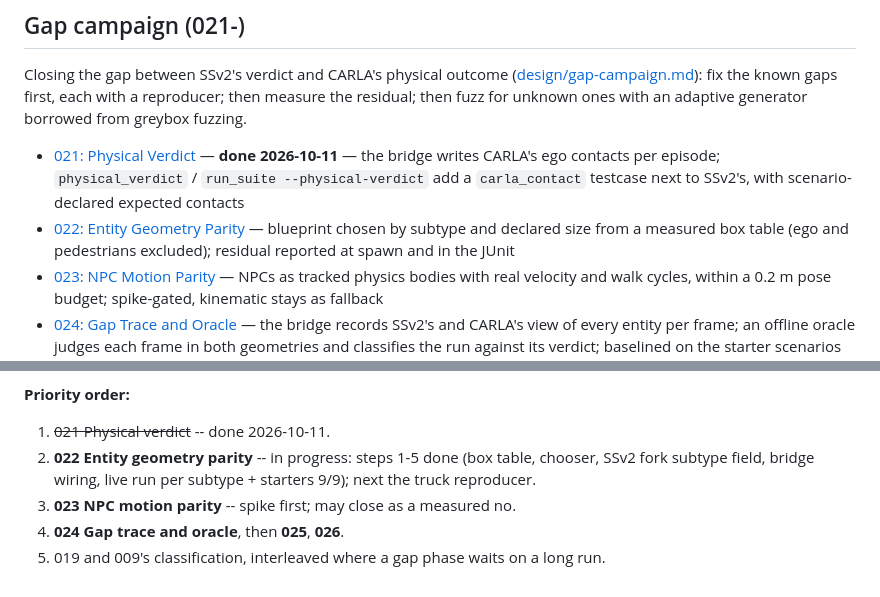
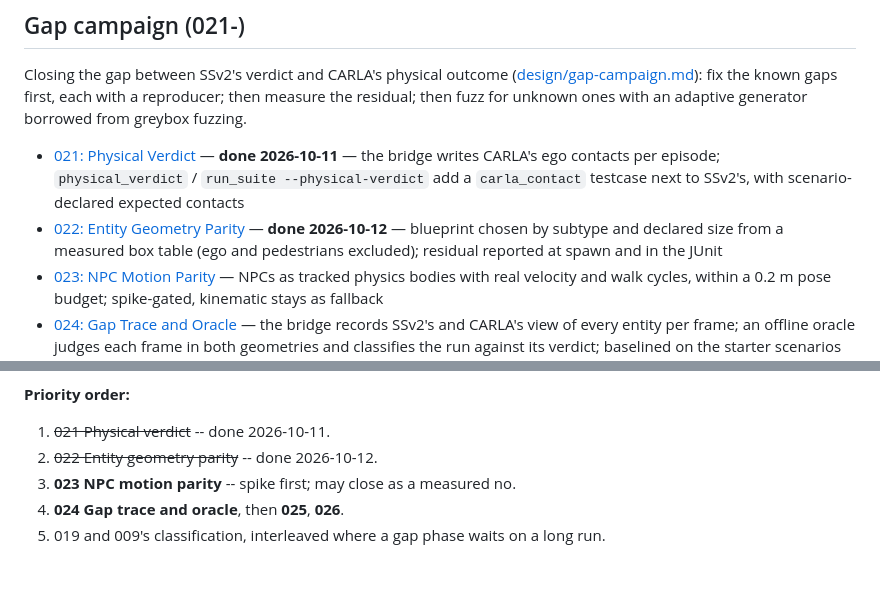
Before and after one commit to NEWSLabNTU/carla-scenario-bridge, a Markdown page: docs/roadmap/README.md, 2 parts joined by grey strips. GitHub-like rendering.

Commit message:
docs(022): step 6 done, phase complete
Co-Authored-By: Claude Opus 5.5 <noreply@anthropic.com>
Claude-Session: https://claude.ai/code/session_01LYa5njhPmffCCJmvMSK9zN

```diff
--- a/docs/roadmap/README.md
+++ b/docs/roadmap/README.md
@@ -43,7 +43,7 @@ reproducer; then measure the residual; then fuzz for unknown ones with an adapti
 borrowed from greybox fuzzing.
 
 - [021: Physical Verdict](021-physical-verdict.md) — **done 2026-10-11** — the bridge writes CARLA's ego contacts per episode; `physical_verdict` / `run_suite --physical-verdict` add a `carla_contact` testcase next to SSv2's, with scenario-declared expected contacts
-- [022: Entity Geometry Parity](022-entity-geometry-parity.md) — blueprint chosen by subtype and declared size from a measured box table (ego and pedestrians excluded); residual reported at spawn and in the JUnit
+- [022: Entity Geometry Parity](022-entity-geometry-parity.md) — **done 2026-10-12** — blueprint chosen by subtype and declared size from a measured box table (ego and pedestrians excluded); residual reported at spawn and in the JUnit
 - [023: NPC Motion Parity](023-npc-motion-parity.md) — NPCs as tracked physics bodies with real velocity and walk cycles, within a 0.2 m pose budget; spike-gated, kinematic stays as fallback
 - [024: Gap Trace and Oracle](024-gap-trace-and-oracle.md) — the bridge records SSv2's and CARLA's view of every entity per frame; an offline oracle judges each frame in both geometries and classifies the run against its verdict; baselined on the starter scenarios and the 021-023 reproducers
 - 025: Adaptive Generator and Exploit Pipeline — scenario genomes, seed/operator bandits, MAP-Elites archive, annealed energy; confirm, boundary bisection, metamorphic root-cause probes, shrink (phase doc after 024)
@@ -94,8 +94,7 @@ Per-phase state:
 **Priority order:**
 
 1. ~~021 Physical verdict~~ -- done 2026-10-11.
-2. **022 Entity geometry parity** -- in progress: steps 1-5 done (box table, chooser, SSv2 fork
-   subtype field, bridge wiring, live run per subtype + starters 9/9); next the truck reproducer.
+2. ~~022 Entity geometry parity~~ -- done 2026-10-12.
 3. **023 NPC motion parity** -- spike first; may close as a measured no.
 4. **024 Gap trace and oracle**, then **025**, **026**.
 5. 019 and 009's classification, interleaved where a gap phase waits on a long run.
```
Also changed, not shown: docs/roadmap/022-entity-geometry-parity.md (+34 -2 lines).
